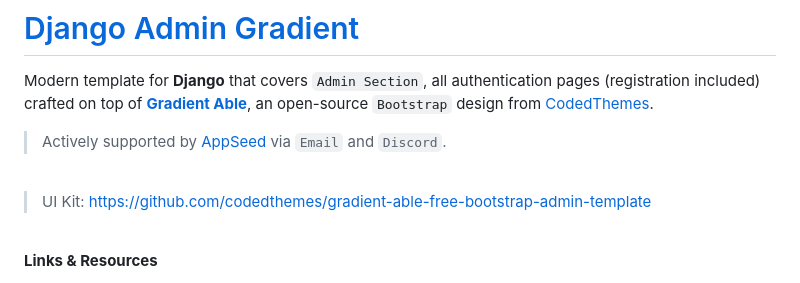
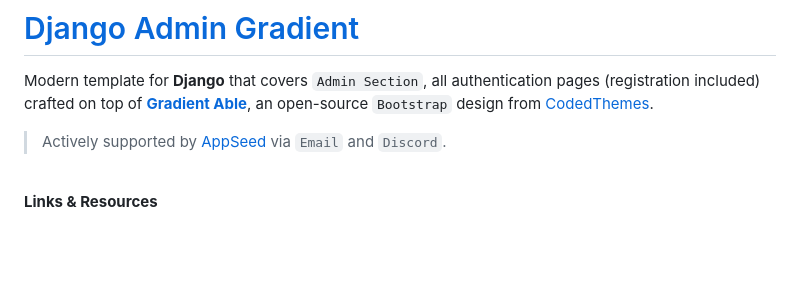
Before and after one commit to app-generator/django-admin-gradient, a Markdown page: README.md, the part around the change. Rendered like a GitHub page; blank space fills up the shorter version.

```diff
--- a/README.md
+++ b/README.md
@@ -4,10 +4,6 @@ Modern template for **Django** that covers `Admin Section`, all authentication p
 an open-source `Bootstrap` design from [CodedThemes](https://bit.ly/37fF9RT).
 
 > Actively supported by [AppSeed](https://appseed.us/) via `Email` and `Discord`.
-
-<br />
-
-> UI Kit: https://github.com/codedthemes/gradient-able-free-bootstrap-admin-template
 
 <br />
 
```
